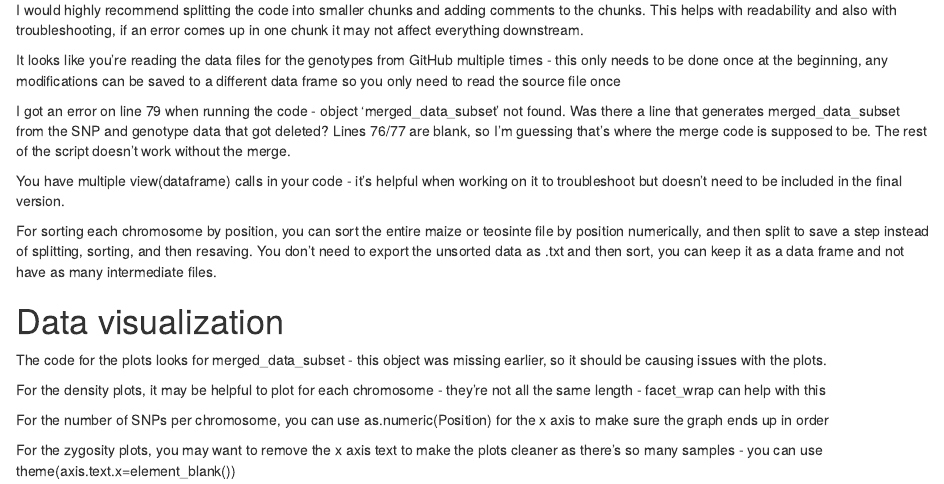
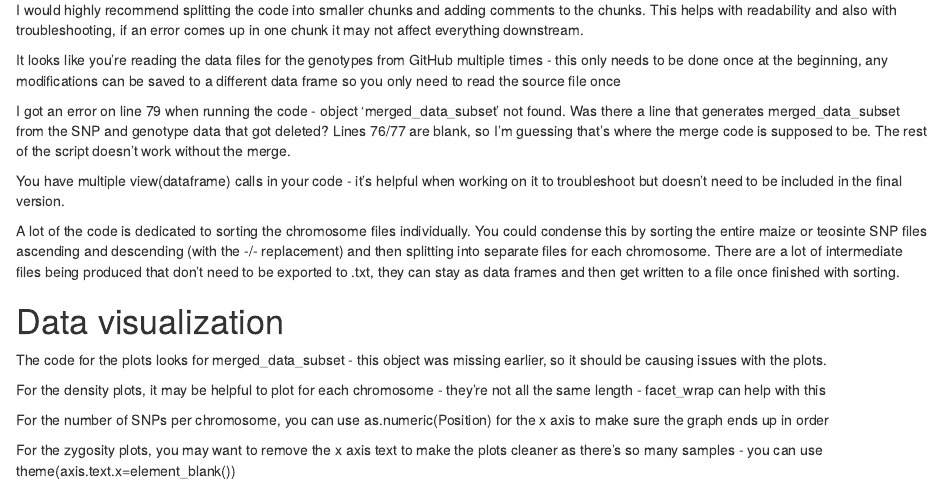
Before and after one commit to Sristi2025/BCB546_R_programming, an R Markdown document (Amendola_Bye_Review.Rmd): the page in a window 1100 px wide, from 130 px down. Rendered offline with R 4.5, knitr and Pandoc, with nearby package versions.

Commit message:
Updated comments

```diff
--- a/Amendola_Bye_Review.Rmd
+++ b/Amendola_Bye_Review.Rmd
@@ -12,7 +12,7 @@ I got an error on line 79 when running the code - object 'merged_data_subset' no
 
 You have multiple view(dataframe) calls in your code - it's helpful when working on it to troubleshoot but doesn't need to be included in the final version.
 
-For sorting each chromosome by position, you can sort the entire maize or teosinte file by position numerically, and then split to save a step instead of splitting, sorting, and then resaving. You don't need to export the unsorted data as .txt and then sort, you can keep it as a data frame and not have as many intermediate files.
+A lot of the code is dedicated to sorting the chromosome files individually. You could condense this by sorting the entire maize or teosinte SNP files ascending and descending (with the -/- replacement) and then splitting into separate files for each chromosome. There are a lot of intermediate files being produced that don't need to be exported to .txt, they can stay as data frames and then get written to a file once finished with sorting.
 
 # Data visualization
 The code for the plots looks for merged_data_subset - this object was missing earlier, so it should be causing issues with the plots.
```
